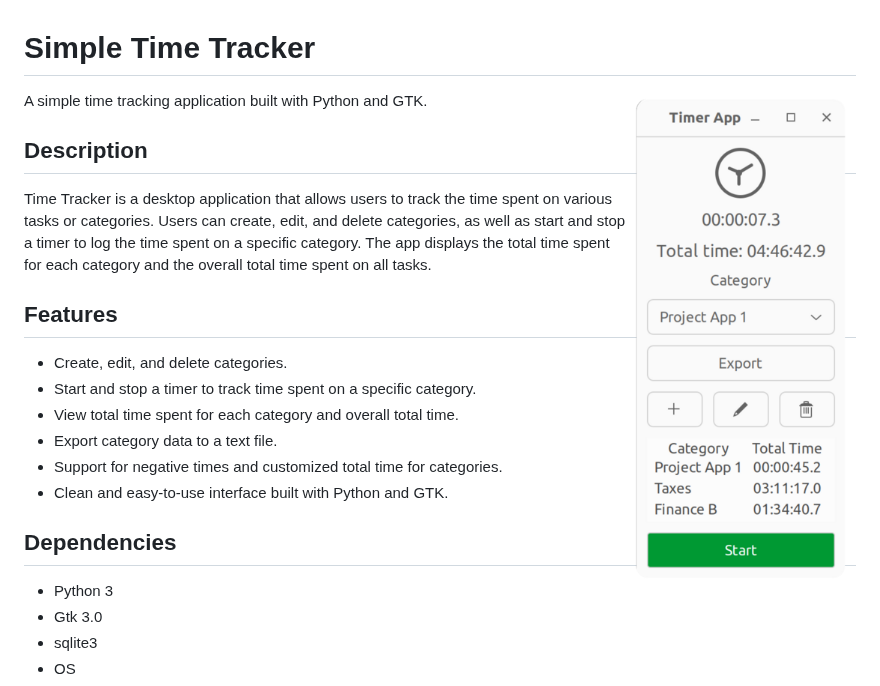
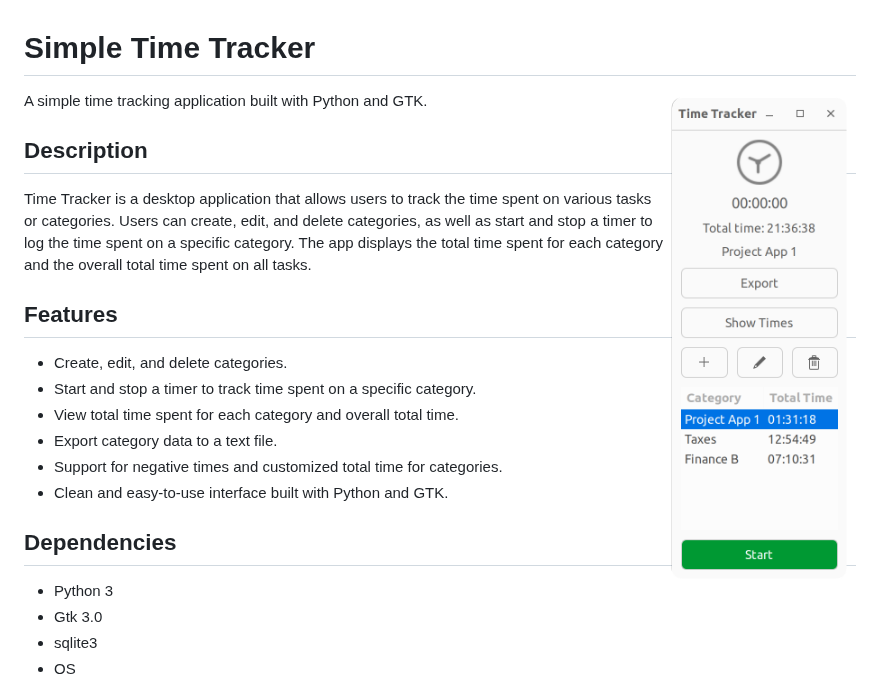
Before and after one commit to randree/simple-time-tracker, a Markdown page: README.md, the part around the change. Rendered like a GitHub page; pictures changed too: images/screenshot1b.png (added).

Commit message:
Screenshot

```diff
--- a/README.md
+++ b/README.md
@@ -1,5 +1,5 @@
 # Simple Time Tracker
-<img src="images/screenshot1.png" alt="Simple Time Tracker Screenshot" align="right" height="500px">
+<img src="images/screenshot1b.png" alt="Simple Time Tracker Screenshot" align="right" height="500px">
 A simple time tracking application built with Python and GTK.
 
 ## Description
```
